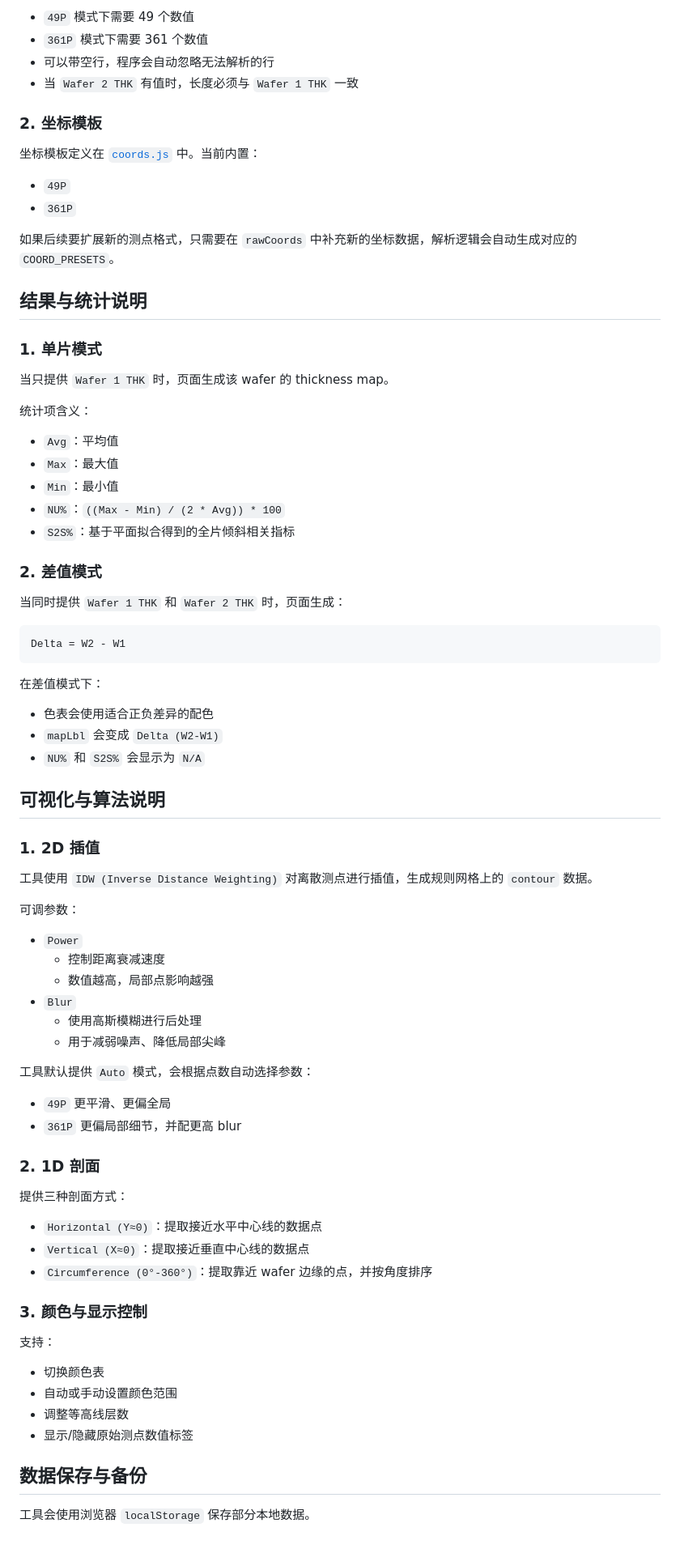
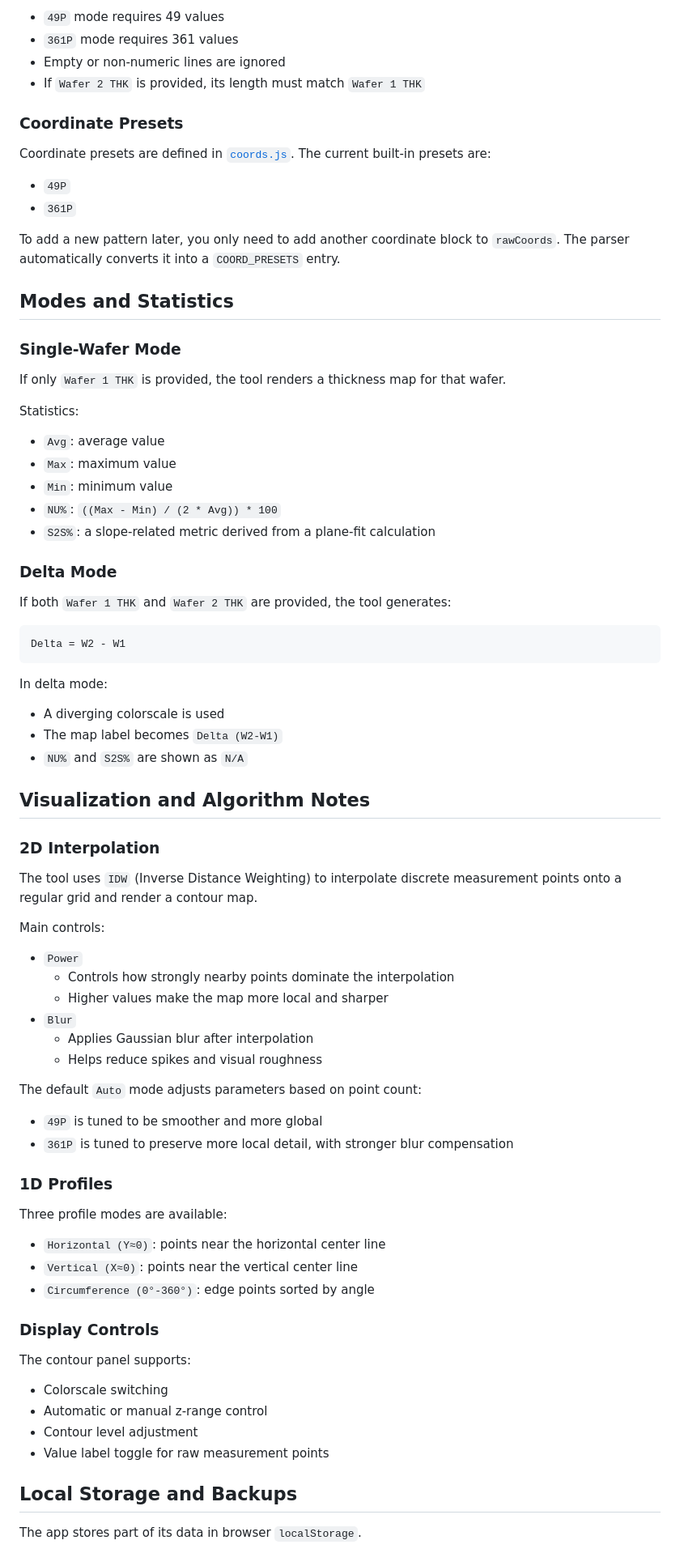
Before and after one commit to Chuqonu/Wafer-Mapper, a Markdown page: README.md, the part around one of its changes. Shown at 81% size. Drawn GitHub-style.

Commit message:
Add English README remake

````diff
--- a/README.md
+++ b/README.md
@@ -69,84 +75,84 @@
 
-- `49P` 模式下需要 49 个数值
-- `361P` 模式下需要 361 个数值
-- 可以带空行，程序会自动忽略无法解析的行
-- 当 `Wafer 2 THK` 有值时，长度必须与 `Wafer 1 THK` 一致
+- `49P` mode requires 49 values
+- `361P` mode requires 361 values
+- Empty or non-numeric lines are ignored
+- If `Wafer 2 THK` is provided, its length must match `Wafer 1 THK`
 
-### 2. 坐标模板
+### Coordinate Presets
 
-坐标模板定义在 [`coords.js`](./coords.js) 中。当前内置：
+Coordinate presets are defined in [`coords.js`](./coords.js). The current built-in presets are:
 
 - `49P`
 - `361P`
 
-如果后续要扩展新的测点格式，只需要在 `rawCoords` 中补充新的坐标数据，解析逻辑会自动生成对应的 `COORD_PRESETS`。
+To add a new pattern later, you only need to add another coordinate block to `rawCoords`. The parser automatically converts it into a `COORD_PRESETS` entry.
 
-## 结果与统计说明
+## Modes and Statistics
 
-### 1. 单片模式
+### Single-Wafer Mode
 
-当只提供 `Wafer 1 THK` 时，页面生成该 wafer 的 thickness map。
+If only `Wafer 1 THK` is provided, the tool renders a thickness map for that wafer.
 
-统计项含义：
+Statistics:
 
-- `Avg`：平均值
-- `Max`：最大值
-- `Min`：最小值
-- `NU%`：`((Max - Min) / (2 * Avg)) * 100`
-- `S2S%`：基于平面拟合得到的全片倾斜相关指标
+- `Avg`: average value
+- `Max`: maximum value
+- `Min`: minimum value
+- `NU%`: `((Max - Min) / (2 * Avg)) * 100`
+- `S2S%`: a slope-related metric derived from a plane-fit calculation
 
-### 2. 差值模式
+### Delta Mode
 
-当同时提供 `Wafer 1 THK` 和 `Wafer 2 THK` 时，页面生成：
+If both `Wafer 1 THK` and `Wafer 2 THK` are provided, the tool generates:
 
 ```text
 Delta = W2 - W1
 ```
 
-在差值模式下：
+In delta mode:
 
-- 色表会使用适合正负差异的配色
-- `mapLbl` 会变成 `Delta (W2-W1)`
-- `NU%` 和 `S2S%` 会显示为 `N/A`
+- A diverging colorscale is used
+- The map label becomes `Delta (W2-W1)`
+- `NU%` and `S2S%` are shown as `N/A`
 
-## 可视化与算法说明
+## Visualization and Algorithm Notes
 
-### 1. 2D 插值
+### 2D Interpolation
 
-工具使用 `IDW (Inverse Distance Weighting)` 对离散测点进行插值，生成规则网格上的 `contour` 数据。
+The tool uses `IDW` (Inverse Distance Weighting) to interpolate discrete measurement points onto a regular grid and render a contour map.
 
-可调参数：
+Main controls:
 
 - `Power`
-  - 控制距离衰减速度
-  - 数值越高，局部点影响越强
+  - Controls how strongly nearby points dominate the interpolation
+  - Higher values make the map more local and sharper
 - `Blur`
-  - 使用高斯模糊进行后处理
-  - 用于减弱噪声、降低局部尖峰
+  - Applies Gaussian blur after interpolation
+  - Helps reduce spikes and visual roughness
 
-工具默认提供 `Auto` 模式，会根据点数自动选择参数：
+The default `Auto` mode adjusts parameters based on point count:
 
-- `49P` 更平滑、更偏全局
-- `361P` 更偏局部细节，并配更高 blur
+- `49P` is tuned to be smoother and more global
+- `361P` is tuned to preserve more local detail, with stronger blur compensation
 
-### 2. 1D 剖面
+### 1D Profiles
 
-提供三种剖面方式：
+Three profile modes are available:
 
-- `Horizontal (Y≈0)`：提取接近水平中心线的数据点
-- `Vertical (X≈0)`：提取接近垂直中心线的数据点
-- `Circumference (0°-360°)`：提取靠近 wafer 边缘的点，并按角度排序
+- `Horizontal (Y≈0)`: points near the horizontal center line
+- `Vertical (X≈0)`: points near the vertical center line
+- `Circumference (0°-360°)`: edge points sorted by angle
 
-### 3. 颜色与显示控制
+### Display Controls
 
-支持：
+The contour panel supports:
 
-- 切换颜色表
-- 自动或手动设置颜色范围
-- 调整等高线层数
-- 显示/隐藏原始测点数值标签
+- Colorscale switching
+- Automatic or manual z-range control
+- Contour level adjustment
+- Value label toggle for raw measurement points
 
-## 数据保存与备份
+## Local Storage and Backups
 
-工具会使用浏览器 `localStorage` 保存部分本地数据。
+The app stores part of its data in browser `localStorage`.
 
````
Also changed, not shown: other parts of README.md (+97 -89 lines), README.zh-CN.md (added, +261 -0 lines).
